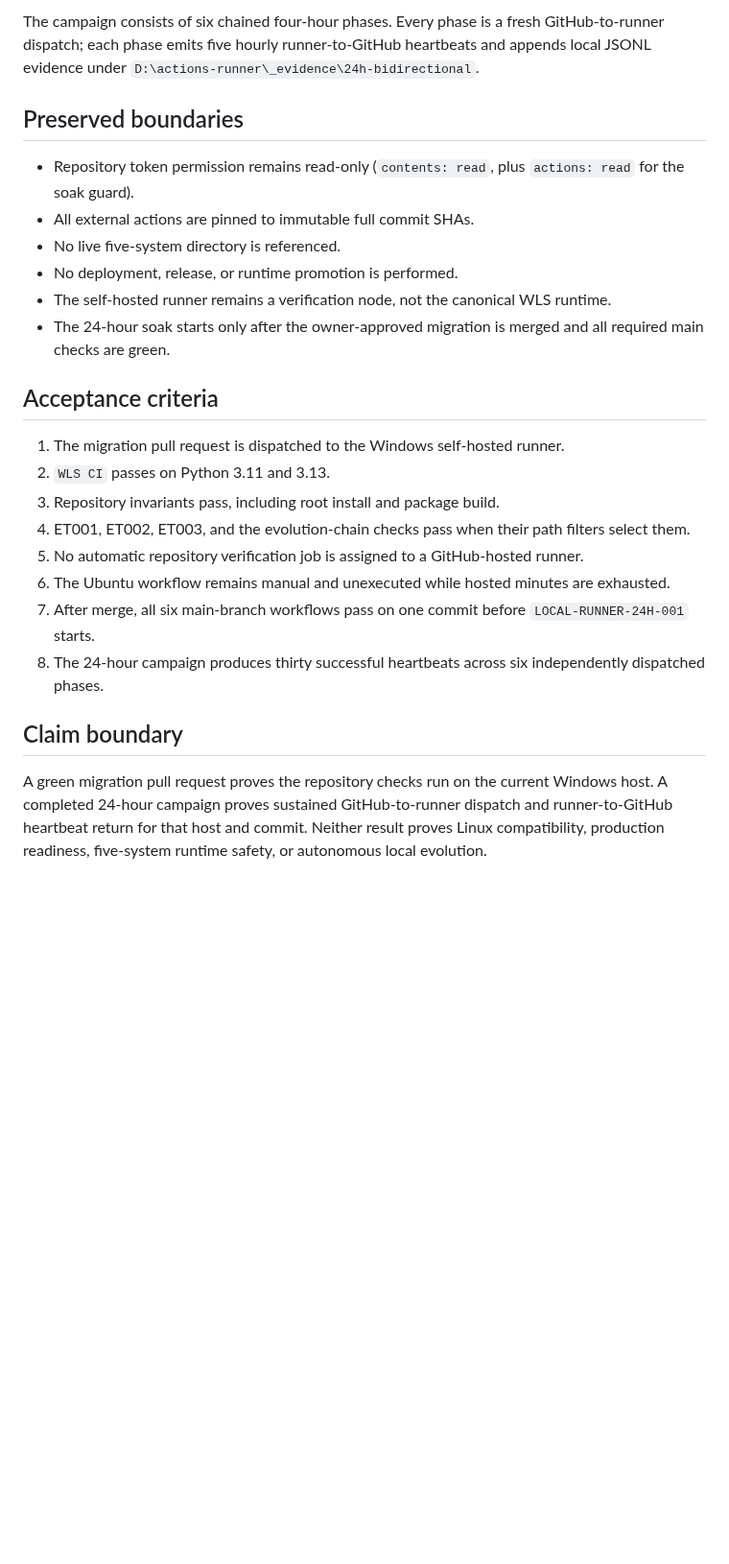
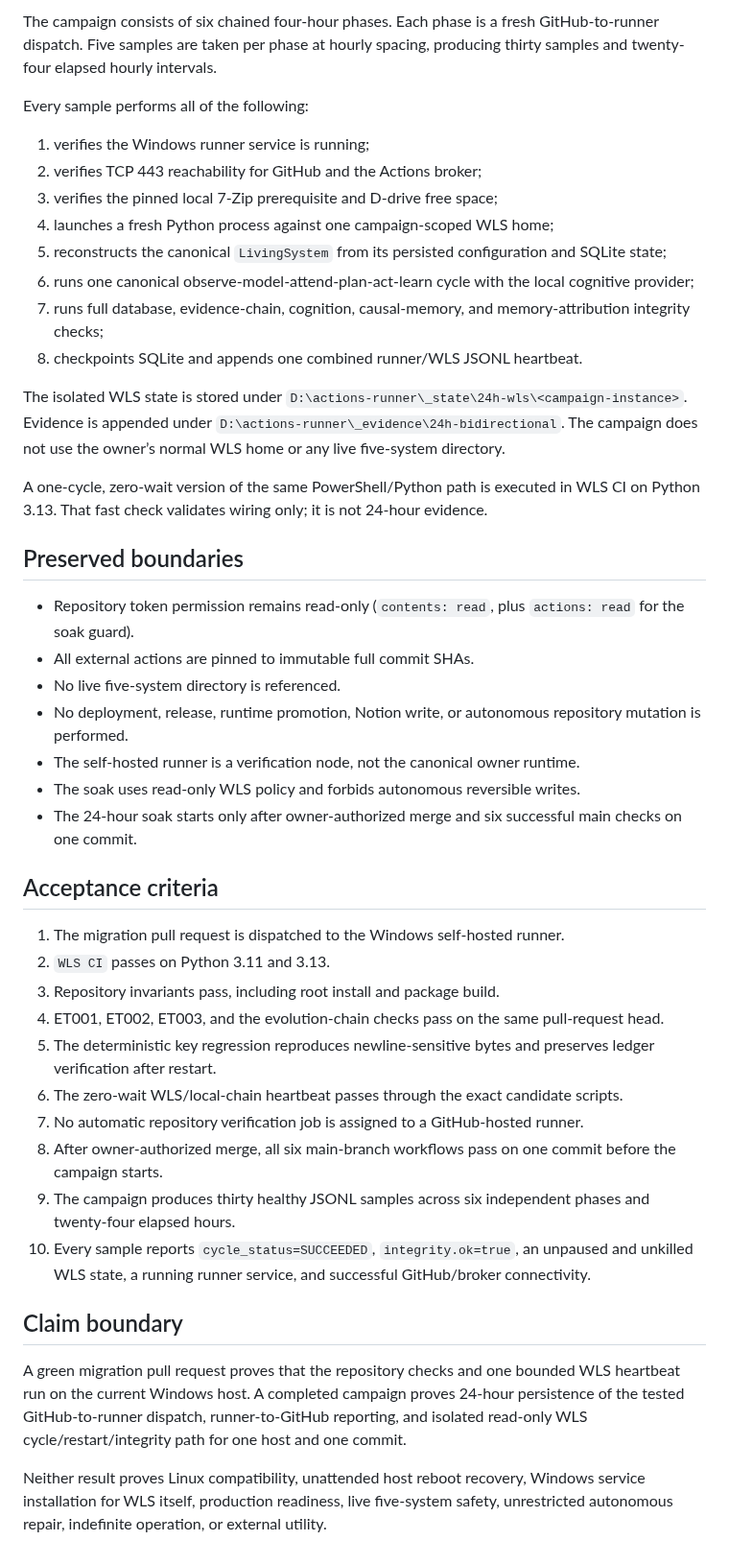
Before and after one commit to sangziwang91-design/workstation-living-system, a Markdown page: docs/LOCAL_RUNNER_002.md, the part around one of its changes. Shown at 96% size. Rendered like a GitHub page; blank space fills up the shorter version.

Commit message:
docs(local-runner): define real WLS 24h acceptance

```diff
--- a/docs/LOCAL_RUNNER_002.md
+++ b/docs/LOCAL_RUNNER_002.md
@@ -33,26 +49,46 @@ All Windows workflows use the shared prerequisite bootstrap at `.github/scripts/
 
-The campaign consists of six chained four-hour phases. Every phase is a fresh GitHub-to-runner dispatch; each phase emits five hourly runner-to-GitHub heartbeats and appends local JSONL evidence under `D:\actions-runner\_evidence\24h-bidirectional`.
+The campaign consists of six chained four-hour phases. Each phase is a fresh GitHub-to-runner dispatch. Five samples are taken per phase at hourly spacing, producing thirty samples and twenty-four elapsed hourly intervals.
+
+Every sample performs all of the following:
+
+1. verifies the Windows runner service is running;
+2. verifies TCP 443 reachability for GitHub and the Actions broker;
+3. verifies the pinned local 7-Zip prerequisite and D-drive free space;
+4. launches a fresh Python process against one campaign-scoped WLS home;
+5. reconstructs the canonical `LivingSystem` from its persisted configuration and SQLite state;
+6. runs one canonical observe-model-attend-plan-act-learn cycle with the local cognitive provider;
+7. runs full database, evidence-chain, cognition, causal-memory, and memory-attribution integrity checks;
+8. checkpoints SQLite and appends one combined runner/WLS JSONL heartbeat.
+
+The isolated WLS state is stored under `D:\actions-runner\_state\24h-wls\<campaign-instance>`. Evidence is appended under `D:\actions-runner\_evidence\24h-bidirectional`. The campaign does not use the owner’s normal WLS home or any live five-system directory.
+
+A one-cycle, zero-wait version of the same PowerShell/Python path is executed in WLS CI on Python 3.13. That fast check validates wiring only; it is not 24-hour evidence.
 
 ## Preserved boundaries
 
 - Repository token permission remains read-only (`contents: read`, plus `actions: read` for the soak guard).
 - All external actions are pinned to immutable full commit SHAs.
 - No live five-system directory is referenced.
-- No deployment, release, or runtime promotion is performed.
-- The self-hosted runner remains a verification node, not the canonical WLS runtime.
-- The 24-hour soak starts only after the owner-approved migration is merged and all required main checks are green.
+- No deployment, release, runtime promotion, Notion write, or autonomous repository mutation is performed.
+- The self-hosted runner is a verification node, not the canonical owner runtime.
+- The soak uses read-only WLS policy and forbids autonomous reversible writes.
+- The 24-hour soak starts only after owner-authorized merge and six successful main checks on one commit.
 
 ## Acceptance criteria
 
 1. The migration pull request is dispatched to the Windows self-hosted runner.
 2. `WLS CI` passes on Python 3.11 and 3.13.
 3. Repository invariants pass, including root install and package build.
-4. ET001, ET002, ET003, and the evolution-chain checks pass when their path filters select them.
-5. No automatic repository verification job is assigned to a GitHub-hosted runner.
-6. The Ubuntu workflow remains manual and unexecuted while hosted minutes are exhausted.
-7. After merge, all six main-branch workflows pass on one commit before `LOCAL-RUNNER-24H-001` starts.
-8. The 24-hour campaign produces thirty successful heartbeats across six independently dispatched phases.
+4. ET001, ET002, ET003, and the evolution-chain checks pass on the same pull-request head.
+5. The deterministic key regression reproduces newline-sensitive bytes and preserves ledger verification after restart.
+6. The zero-wait WLS/local-chain heartbeat passes through the exact candidate scripts.
+7. No automatic repository verification job is assigned to a GitHub-hosted runner.
+8. After owner-authorized merge, all six main-branch workflows pass on one commit before the campaign starts.
+9. The campaign produces thirty healthy JSONL samples across six independent phases and twenty-four elapsed hours.
+10. Every sample reports `cycle_status=SUCCEEDED`, `integrity.ok=true`, an unpaused and unkilled WLS state, a running runner service, and successful GitHub/broker connectivity.
 
 ## Claim boundary
 
-A green migration pull request proves the repository checks run on the current Windows host. A completed 24-hour campaign proves sustained GitHub-to-runner dispatch and runner-to-GitHub heartbeat return for that host and commit. Neither result proves Linux compatibility, production readiness, five-system runtime safety, or autonomous local evolution.
+A green migration pull request proves that the repository checks and one bounded WLS heartbeat run on the current Windows host. A completed campaign proves 24-hour persistence of the tested GitHub-to-runner dispatch, runner-to-GitHub reporting, and isolated read-only WLS cycle/restart/integrity path for one host and one commit.
+
+Neither result proves Linux compatibility, unattended host reboot recovery, Windows service installation for WLS itself, production readiness, live five-system safety, unrestricted autonomous repair, indefinite operation, or external utility.
```
Also changed, not shown: other parts of docs/LOCAL_RUNNER_002.md (+22 -6 lines).
